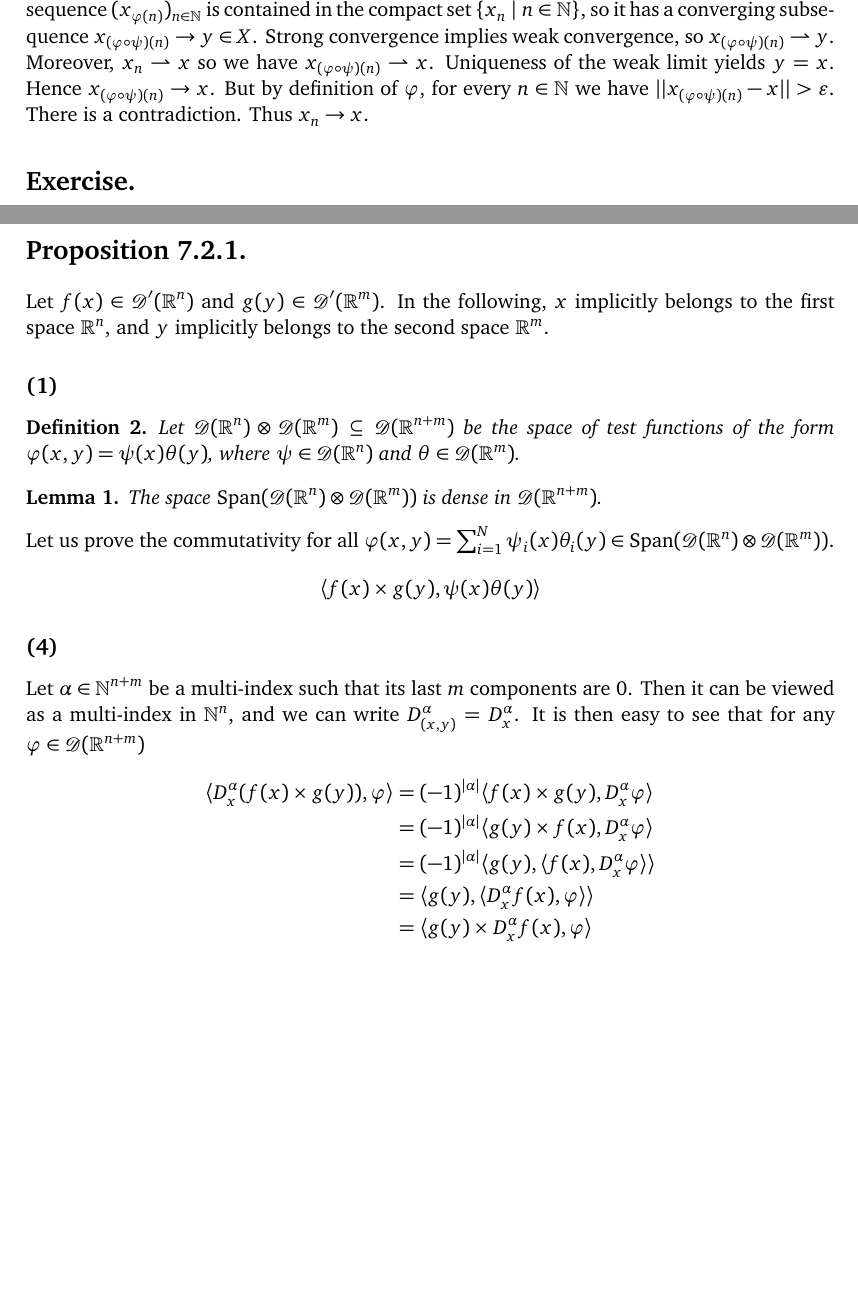
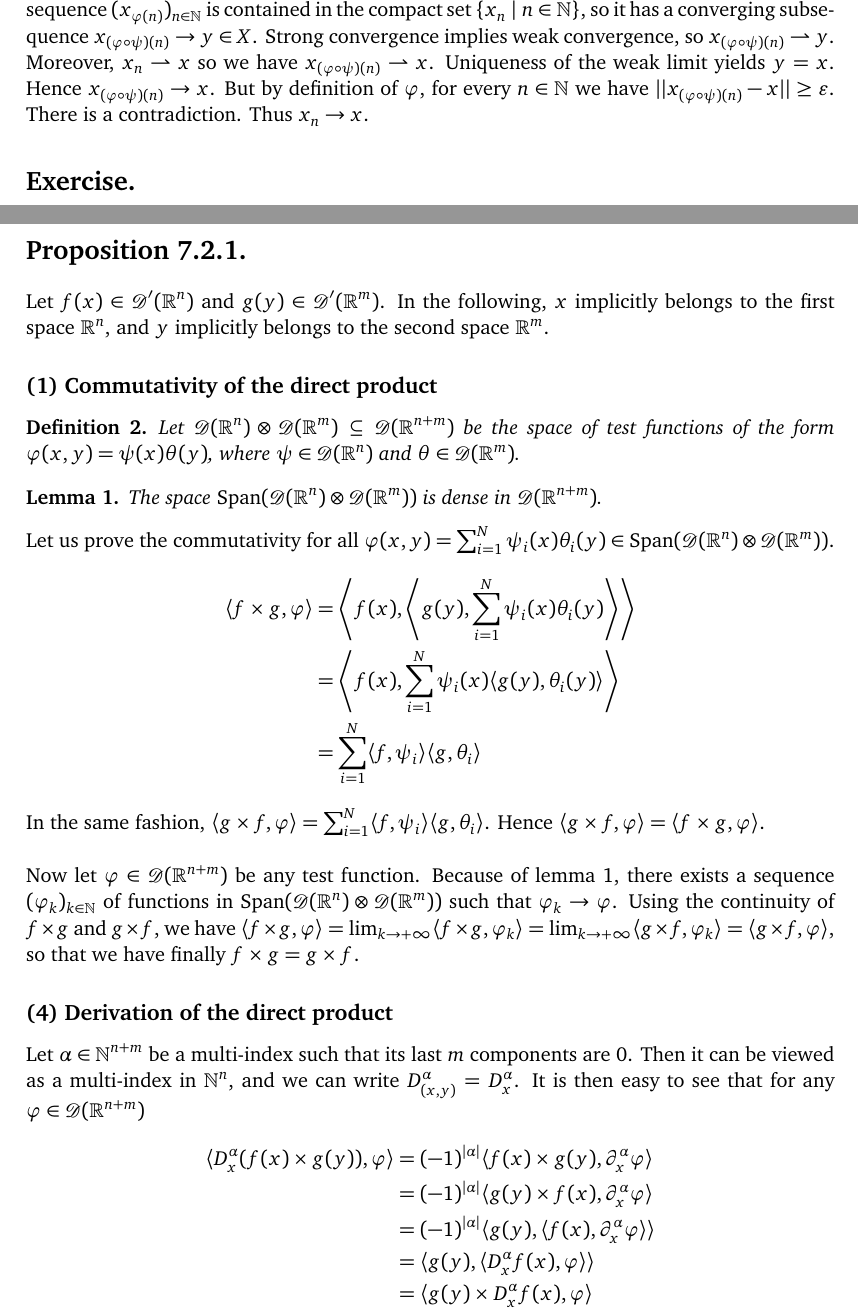
Before and after one commit to Kilgrobil/backup, a LaTeX document (Exercice 1.tex): two parts of pages 3 and 4 of 4, joined at a grey line, cut so that both start at the same text, the shorter picture padded with empty space. Compiled offline with pdfLaTeX.

Commit message:
Ajout etape direct product

```diff
--- a/Exercice 1.tex
+++ b/Exercice 1.tex
@@ -102,7 +102,7 @@ This completes the proof that $[A] = ||A||$.
 \il{Let $X$ be a Banach space. Prove that if a sequence $(x_n)_{n\in\N}$ is a relatively compact set and converges weakly in $X$, then $(x_n)_{n\in\N}$ converges strongly in $X$.}\\\\
 Let $x \in X$ be the weak limit of $(x_n)_{n\in\N}$. If $x_n \not\to x$ then it is possible to find an $\varepsilon > 0$ such that
 \[ \forall n \in \N , \exists k \geq n , ||x_k-x|| \geq \varepsilon \]
-so we can extract a subsequence $(x_{\ph(n)})_{n\in\N}$ such that for all $n \in \N$, $||x_{\ph(n)} - x|| \geq \varepsilon$. The sequence $(x_{\ph(n)})_{n\in\N}$ is contained in the compact set $\overline{\{x_n\mid n \in \N\}}$, so it has a converging subsequence $x_{(\ph \circ \psi)(n)}\to y \in X$. Strong convergence implies weak convergence, so $x_{(\ph \circ \psi)(n)} \rightharpoonup y$. Moreover, $x_n \rightharpoonup x$ so we have $x_{(\ph \circ \psi)(n)} \rightharpoonup x$. Uniqueness of the weak limit yields $y = x$. Hence $x_{(\ph \circ \psi)(n)} \to x$. But by definition of $\ph$, for every $n \in \N$ we have $||x_{(\ph\circ\psi)(n)} - x|| > \varepsilon$. There is a contradiction. Thus $x_n \to x$.
+so we can extract a subsequence $(x_{\ph(n)})_{n\in\N}$ such that for all $n \in \N$, $||x_{\ph(n)} - x|| \geq \varepsilon$. The sequence $(x_{\ph(n)})_{n\in\N}$ is contained in the compact set $\overline{\{x_n\mid n \in \N\}}$, so it has a converging subsequence $x_{(\ph \circ \psi)(n)}\to y \in X$. Strong convergence implies weak convergence, so $x_{(\ph \circ \psi)(n)} \rightharpoonup y$. Moreover, $x_n \rightharpoonup x$ so we have $x_{(\ph \circ \psi)(n)} \rightharpoonup x$. Uniqueness of the weak limit yields $y = x$. Hence $x_{(\ph \circ \psi)(n)} \to x$. But by definition of $\ph$, for every $n \in \N$ we have $||x_{(\ph\circ\psi)(n)} - x|| \geq \varepsilon$. There is a contradiction. Thus $x_n \to x$.
 \section*{Exercise.}
 \il{Let $X,Y$ be Banach spaces. Let $A \in \mathcal{K}(X,Y)$. Prove that if $x_n \rightharpoonup x \in X$ then $Ax_n \to Ax \in Y$.}\\\\
 Assume $x_n \rightharpoonup x \in X$. Then $\{x_n \mid n\in\N \}$ is bounded. As $A$ is a compact operator, $\{ Ax_n \mid n\in\N\}$ is relatively compact.\\\\
@@ -111,24 +111,29 @@ The sequence $(Ax_n)_{n\in\N}$ is a relatively compact set and converges weakly
 
 \section*{Proposition 7.2.1.}
 Let $f(x) \in \mathcal{D}'(\R^n)$ and $g(y) \in \mathcal{D}'(\R^m)$. In the following, $x$ implicitly belongs to the first space $\R^n$, and $y$ implicitly belongs to the second space $\R^m$.
-\subsection*{(1)}
+\subsection*{(1) Commutativity of the direct product}
 \begin{defi}
 Let $\D(\R^n) \otimes \D(\R^m) \subseteq \D(\R^{n+m})$ be the space of test functions of the form $\ph(x,y) = \psi(x)\theta(y)$, where $\psi \in \D(\R^n)$ and $\theta \in \D(\R^m)$.
 \end{defi}
-\begin{lem}
+\begin{lem} \label{density}
 The space $\textnormal{Span}(\D(\R^n) \otimes \D(\R^m))$ is dense in $\D(\R^{n+m})$.
 \end{lem}
 Let us prove the commutativity for all $\ph(x,y) = \sum_{i=1}^N \psi_i(x)\theta_i(y) \in \textnormal{Span}(\D(\R^n) \otimes \D(\R^m))$.
 \begin{align*}
-\langle f(x) \times g(y) , \psi(x)\theta(y) \rangle
+\left\langle f \times g  , \ph \right\rangle
+& = \left\langle f(x) , \left\langle g(y) , \sum_{i=1}^N \psi_i(x)\theta_i(y) \right\rangle \right\rangle \\
+& = \left\langle f(x) , \sum_{i=1}^N \psi_i(x) \langle g(y) , \theta_i(y) \rangle \right\rangle \\
+& = \sum_{i=1}^N \langle f , \psi_i \rangle \langle g , \theta_i \rangle
 \end{align*}
-\subsection*{(4)}
+In the same fashion, $\langle g \times f , \ph \rangle = \sum_{i=1}^N \langle f,\psi_i \rangle \langle g , \theta_i \rangle$. Hence $\langle g \times f , \ph \rangle = \langle f \times g , \ph \rangle$.\\\\
+Now let $\ph \in \D(\R^{n+m})$ be any test function. Because of lemma \ref{density}, there exists a sequence $(\ph_k)_{k\in\N}$ of functions in $\textnormal{Span}(\D(\R^n) \otimes \D(\R^m))$ such that $\ph_k \to \ph$. Using the continuity of $f \times g$ and $g \times f$, we have $\langle f \times g , \ph \rangle = \lim_{k\to +\infty} \langle f \times g , \ph_k \rangle = \lim_{k\to +\infty} \langle g \times f , \ph_k \rangle = \langle g \times f , \ph \rangle$, so that we have finally $f \times g = g \times f$.
+\subsection*{(4) Derivation of the direct product}
 Let $\alpha \in \N^{n+m}$ be a multi-index such that its last $m$ components are $0$. Then it can be viewed as a multi-index in $\N^n$, and we can write $D^\alpha_{(x,y)} = D^\alpha_x$. It is then easy to see that for any $\ph \in \mathcal{D}(\R^{n+m})$
 \begin{align*}
 \langle D^\alpha_x (f(x) \times g(y)) , \ph \rangle
-& = (-1)^{|\alpha|} \langle f(x) \times g(y) , D^\alpha_x \ph \rangle \\
-& = (-1)^{|\alpha|} \langle g(y) \times f(x) , D^\alpha_x \ph \rangle \\
-& = (-1)^{|\alpha|} \langle g(y) , \langle f(x) , D^\alpha_x \ph \rangle \rangle \\
+& = (-1)^{|\alpha|} \langle f(x) \times g(y) , \partial^\alpha_x \ph \rangle \\
+& = (-1)^{|\alpha|} \langle g(y) \times f(x) , \partial^\alpha_x \ph \rangle \\
+& = (-1)^{|\alpha|} \langle g(y) , \langle f(x) , \partial^\alpha_x \ph \rangle \rangle \\
 & = \langle g(y) , \langle D^\alpha_x f(x) , \ph \rangle \rangle \\
 & = \langle g(y) \times D^\alpha_x f(x) , \ph \rangle \\
 & = \langle D^\alpha_x f(x) \times g(y) , \ph \rangle
```
